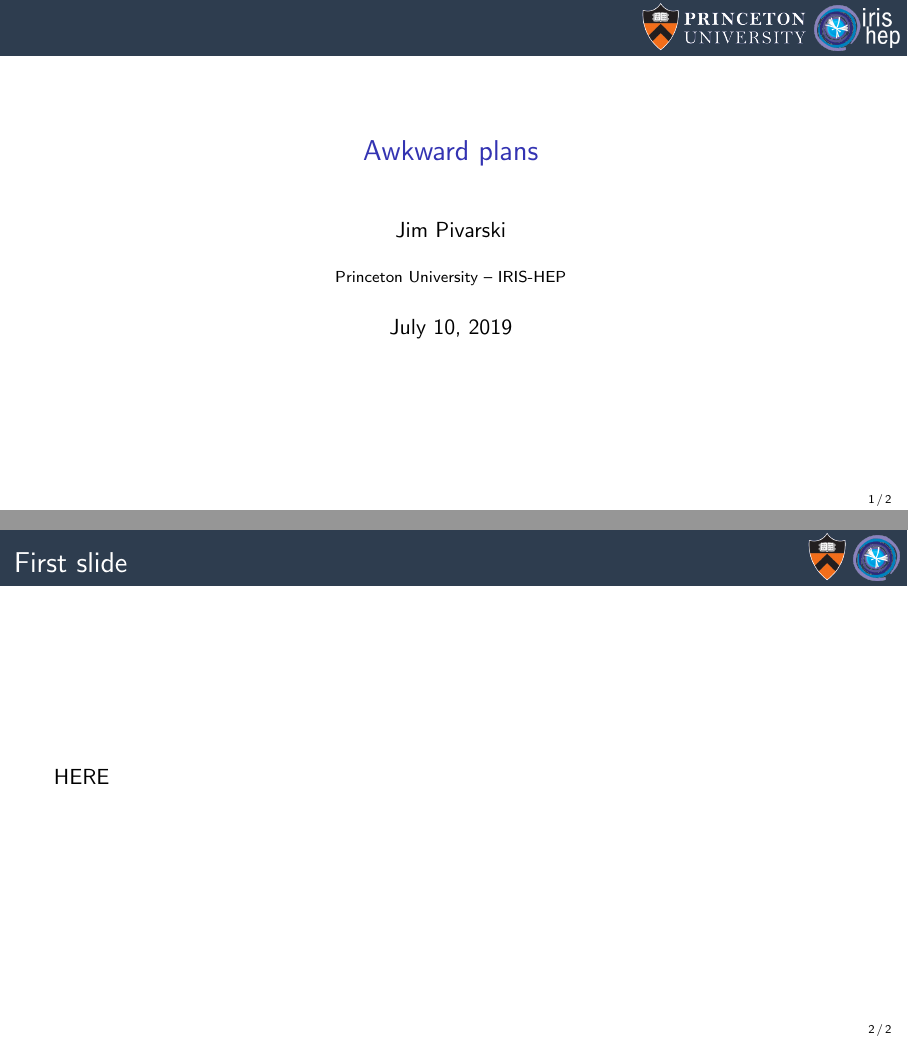
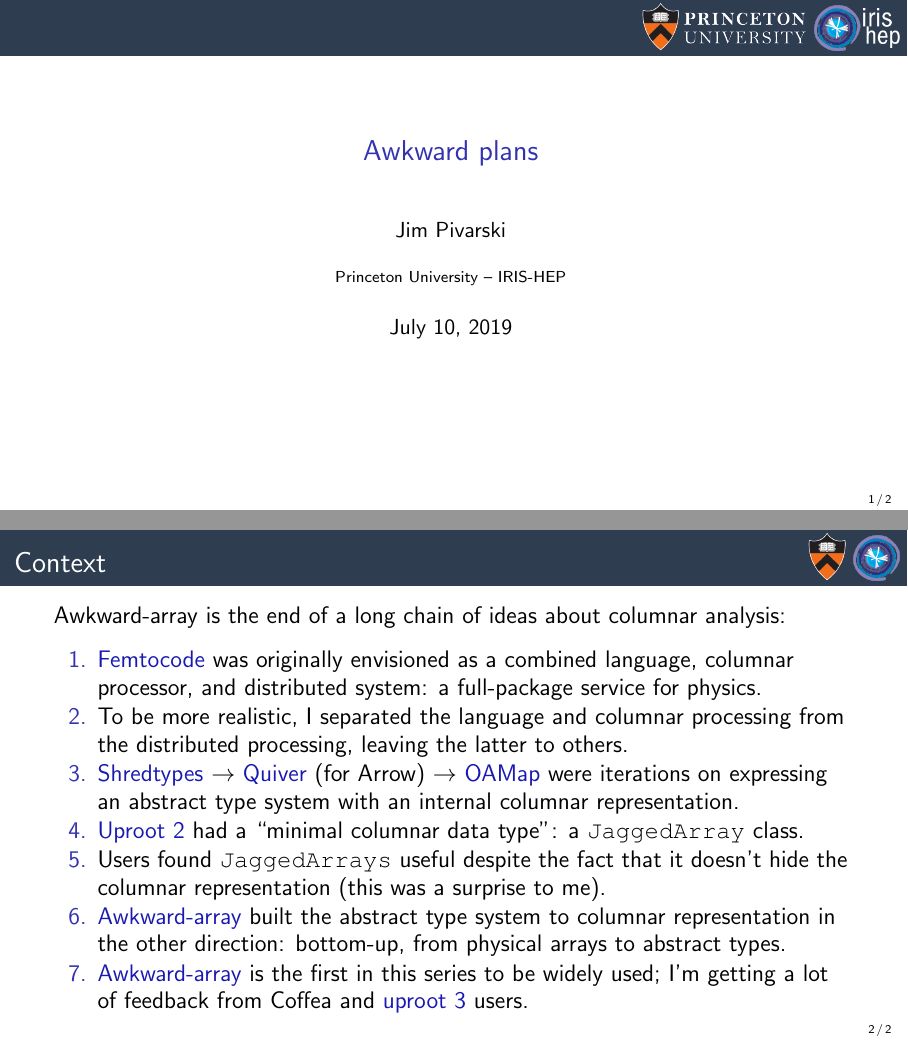
Before and after one commit to jpivarski-talks/2019-07-10-awkward-plans, LaTeX slides (main.tex): pages 1 and 2 of 2, joined at a grey line. Compiled offline with pdfLaTeX.

Commit message:
first page

```diff
--- a/main.tex
+++ b/main.tex
@@ -56,9 +56,21 @@
 
 % START START START START START START START START START START START START START
 
-\begin{frame}{First slide}
-\vspace{0.5 cm}
-HERE
+\begin{frame}{Context}
+\large
+\vspace{0.35 cm}
+Awkward-array is the end of a long chain of ideas about columnar analysis:
+
+\vspace{0.25 cm}
+\begin{enumerate}
+  \item \textcolor{darkblue}{Femtocode} was originally envisioned as a combined language, columnar processor, and distributed system: a full-package service for physics.
+  \item To be more realistic, I separated the language and columnar processing from the distributed processing, leaving the latter to others.
+  \item \textcolor{darkblue}{Shredtypes} $\to$ \textcolor{darkblue}{Quiver} (for Arrow) $\to$ \textcolor{darkblue}{OAMap} were iterations on expressing an abstract type system with an internal columnar representation.
+  \item \textcolor{darkblue}{Uproot 2} had a ``minimal columnar data type'': a {\tt JaggedArray} class.
+  \item Users found {\tt JaggedArrays} useful despite the fact that it doesn't hide the columnar representation (this was a surprise to me).
+  \item \textcolor{darkblue}{Awkward-array} built the abstract type system to columnar representation in the other direction: bottom-up, from physical arrays to abstract types.
+  \item \textcolor{darkblue}{Awkward-array} is the first in this series to be widely used; I'm getting a lot of feedback from Coffea and \textcolor{darkblue}{uproot 3} users.
+\end{enumerate}
 \end{frame}
 
 \end{document}
```
